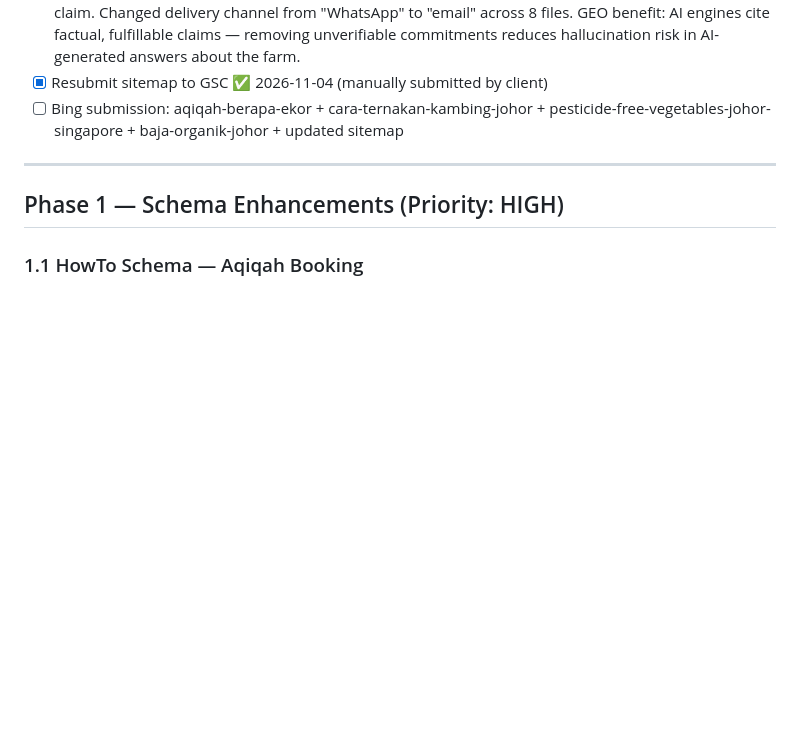
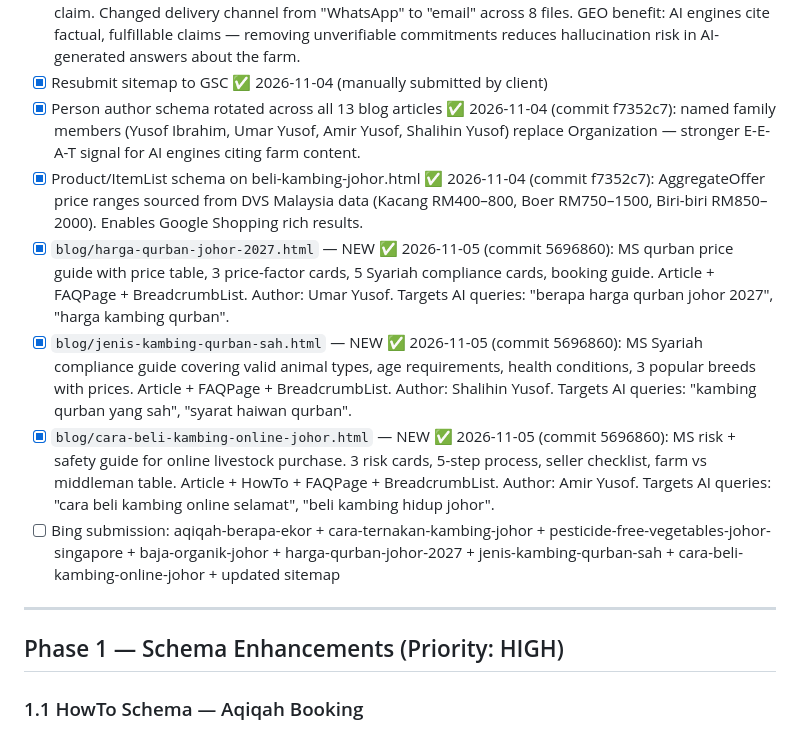
Before and after one commit to Peak-Convert/baniibrahimfarms, a Markdown page: GEO_STRATEGY.md, the part around one of its changes. Drawn GitHub-style; blank space fills up the shorter version.

```diff
--- a/GEO_STRATEGY.md
+++ b/GEO_STRATEGY.md
@@ -95,7 +95,12 @@ The goal is for Bani Ibrahim Farms to appear as the cited source when users ask
 - [x] Inaccurate E-E-A-T claims corrected ✅ 2026-11-04 (commit 70703e3): "Licensed Farm" removed (not verified). "Experienced Team / years in livestock" removed (livestock started 2026). Replaced with "Family Farm" / "Est. 2015" (vegetables since 2015, founder Yusof Ibrahim). Accurate founding history now consistent in schema + copy.
 - [x] Documentation delivery accuracy fix ✅ 2026-11-04 (commit 05bfd9f): Removed "same-day" timing claim. Changed delivery channel from "WhatsApp" to "email" across 8 files. GEO benefit: AI engines cite factual, fulfillable claims — removing unverifiable commitments reduces hallucination risk in AI-generated answers about the farm.
 - [x] Resubmit sitemap to GSC ✅ 2026-11-04 (manually submitted by client)
-- [ ] Bing submission: aqiqah-berapa-ekor + cara-ternakan-kambing-johor + pesticide-free-vegetables-johor-singapore + baja-organik-johor + updated sitemap
+- [x] Person author schema rotated across all 13 blog articles ✅ 2026-11-04 (commit f7352c7): named family members (Yusof Ibrahim, Umar Yusof, Amir Yusof, Shalihin Yusof) replace Organization — stronger E-E-A-T signal for AI engines citing farm content.
+- [x] Product/ItemList schema on beli-kambing-johor.html ✅ 2026-11-04 (commit f7352c7): AggregateOffer price ranges sourced from DVS Malaysia data (Kacang RM400–800, Boer RM750–1500, Biri-biri RM850–2000). Enables Google Shopping rich results.
+- [x] `blog/harga-qurban-johor-2027.html` — NEW ✅ 2026-11-05 (commit 5696860): MS qurban price guide with price table, 3 price-factor cards, 5 Syariah compliance cards, booking guide. Article + FAQPage + BreadcrumbList. Author: Umar Yusof. Targets AI queries: "berapa harga qurban johor 2027", "harga kambing qurban".
+- [x] `blog/jenis-kambing-qurban-sah.html` — NEW ✅ 2026-11-05 (commit 5696860): MS Syariah compliance guide covering valid animal types, age requirements, health conditions, 3 popular breeds with prices. Article + FAQPage + BreadcrumbList. Author: Shalihin Yusof. Targets AI queries: "kambing qurban yang sah", "syarat haiwan qurban".
+- [x] `blog/cara-beli-kambing-online-johor.html` — NEW ✅ 2026-11-05 (commit 5696860): MS risk + safety guide for online livestock purchase. 3 risk cards, 5-step process, seller checklist, farm vs middleman table. Article + HowTo + FAQPage + BreadcrumbList. Author: Amir Yusof. Targets AI queries: "cara beli kambing online selamat", "beli kambing hidup johor".
+- [ ] Bing submission: aqiqah-berapa-ekor + cara-ternakan-kambing-johor + pesticide-free-vegetables-johor-singapore + baja-organik-johor + harga-qurban-johor-2027 + jenis-kambing-qurban-sah + cara-beli-kambing-online-johor + updated sitemap
 
 ---
 
```
Also changed, not shown: other parts of GEO_STRATEGY.md (+1 -1 lines), SEO_STRATEGY.md (+9 -2 lines).
